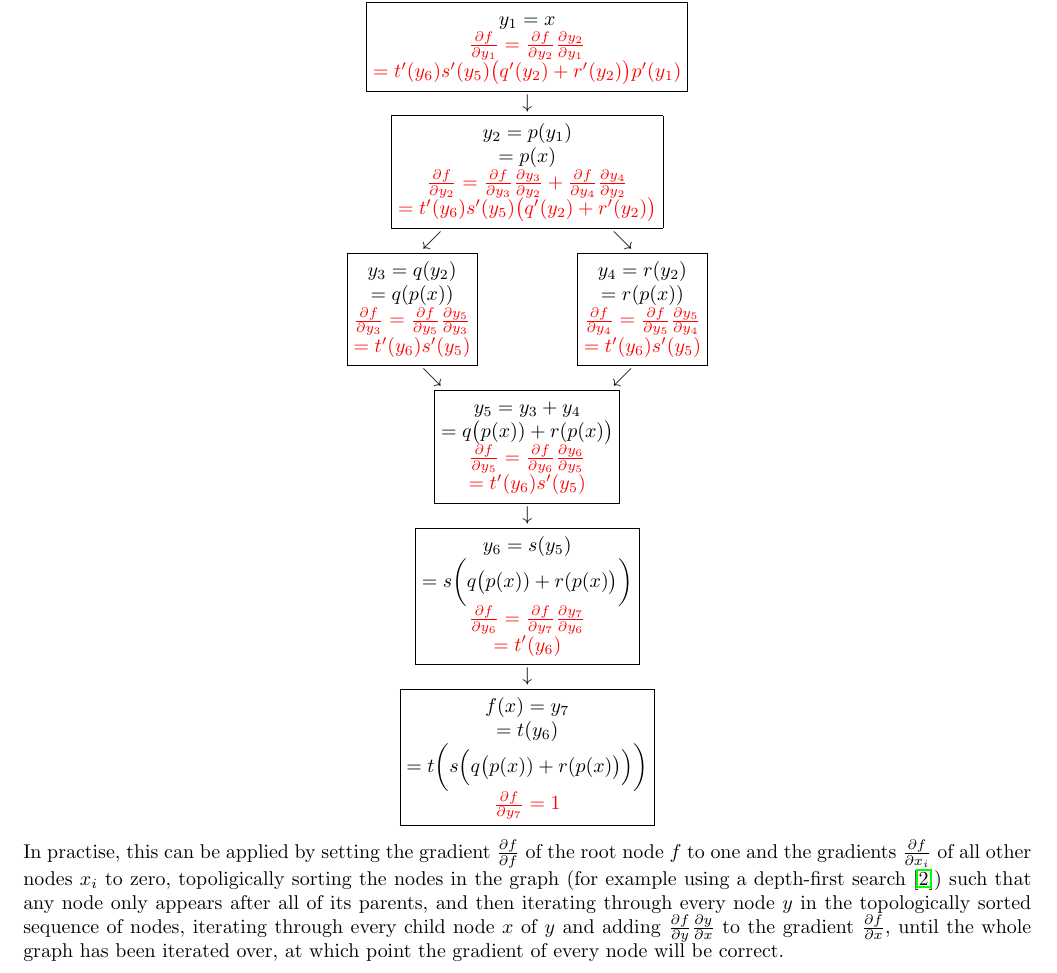
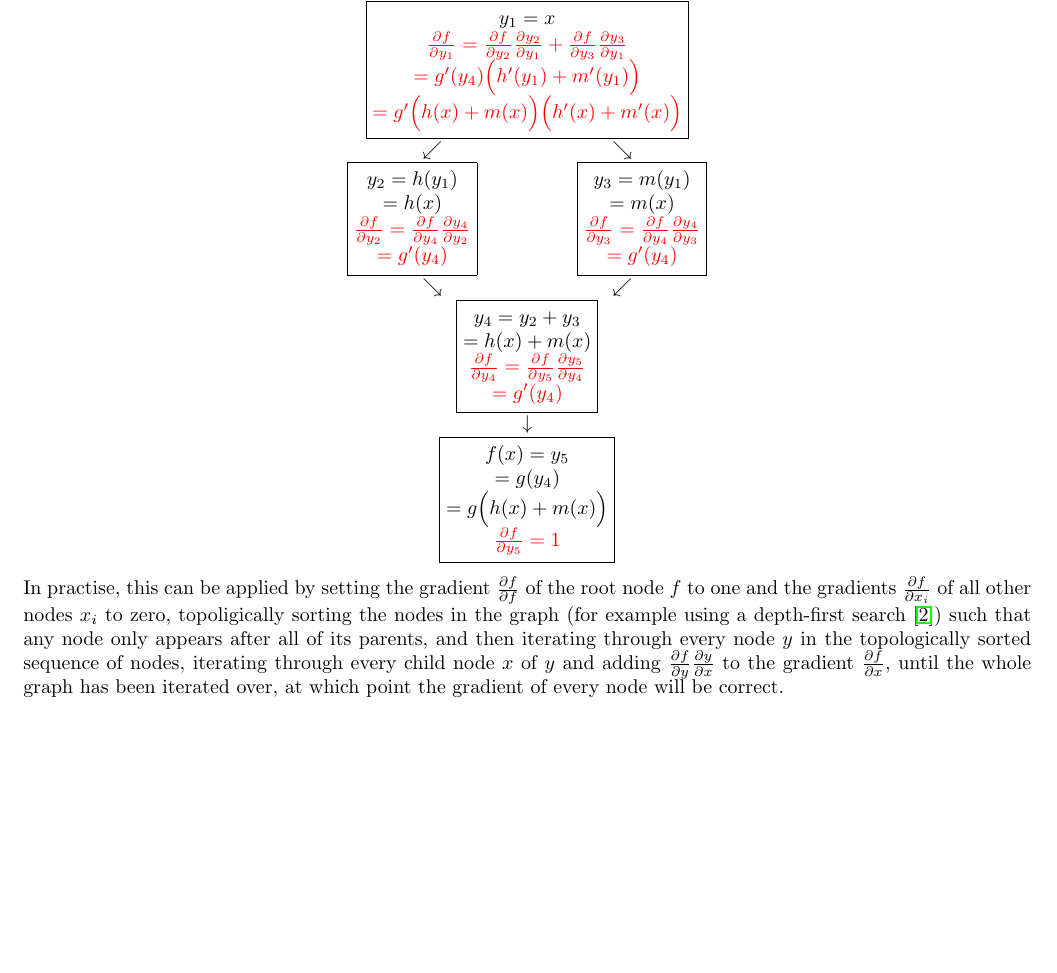
Before and after one commit to jakelevi1996/aims, a LaTeX document (scripts/course_4_ml/Report/report.tex, which reads scripts/course_4_ml/Report/Sections/Autodiff.tex): part of page 4 of 9 before the commit and part of page 4 of 8 after it, cut so that both start at the same text, the shorter picture padded with empty space. Compiled offline with pdfLaTeX.

Commit message:
Simplify graph for clarity

```diff
--- a/scripts/course_4_ml/Report/Sections/Autodiff.tex
+++ b/scripts/course_4_ml/Report/Sections/Autodiff.tex
@@ -7,51 +7,38 @@ For example, the following computational graph represents calculating gradients
     \begin{matrix}
         \boxed{\begin{matrix}
             y_1=x \\
-            \color{red}{\frac{\partial f}{\partial y_1} = \frac{\partial f}{\partial y_2}\frac{\partial y_2}{\partial y_1}} \\
-            \color{red}{= t'(y_6)s'(y_5)\bigl( q'(y_2) + r'(y_2) \bigr)p'(y_1)}
-        \end{matrix}} \\
-        \downarrow \\
-        \boxed{\begin{matrix}
-            y_2=p(y_1) \\
-            =p(x) \\
-            \color{red}{\frac{\partial f}{\partial y_2} = \frac{\partial f}{\partial y_3}\frac{\partial y_3}{\partial y_2} + \frac{\partial f}{\partial y_4}\frac{\partial y_4}{\partial y_2}} \\
-            \color{red}{= t'(y_6)s'(y_5)\bigl( q'(y_2) + r'(y_2) \bigr)}
+            \color{red}{\frac{\partial f}{\partial y_1} = \frac{\partial f}{\partial y_2}\frac{\partial y_2}{\partial y_1} + \frac{\partial f}{\partial y_3}\frac{\partial y_3}{\partial y_1}} \\
+            \color{red}{= g'(y_4)\Bigl(h'(y_1) + m'(y_1)\Bigr)} \\
+            \color{red}{= g'\Bigl(h(x) + m(x)\Bigr)\Bigl(h'(x) + m'(x)\Bigr)}
         \end{matrix}} \\
         \begin{matrix}
             \swarrow & \searrow \\
             \boxed{\begin{matrix}
-                y_3=q(y_2) \\
-                =q(p(x)) \\
-                \color{red}{\frac{\partial f}{\partial y_3} = \frac{\partial f}{\partial y_5}\frac{\partial y_5}{\partial y_3}} \\
-                \color{red}{= t'(y_6)s'(y_5)}
+                y_2=h(y_1) \\
+                =h(x) \\
+                \color{red}{\frac{\partial f}{\partial y_2} = \frac{\partial f}{\partial y_4}\frac{\partial y_4}{\partial y_2}} \\
+                \color{red}{= g'(y_4)}
             \end{matrix}} \qquad & \qquad
             \boxed{\begin{matrix}
-                y_4=r(y_2) \\
-                =r(p(x)) \\
-                \color{red}{\frac{\partial f}{\partial y_4} = \frac{\partial f}{\partial y_5}\frac{\partial y_5}{\partial y_4}} \\
-                \color{red}{= t'(y_6)s'(y_5)}
+                y_3=m(y_1) \\
+                =m(x) \\
+                \color{red}{\frac{\partial f}{\partial y_3} = \frac{\partial f}{\partial y_4}\frac{\partial y_4}{\partial y_3}} \\
+                \color{red}{= g'(y_4)}
             \end{matrix}} \\
             \searrow & \swarrow \\
         \end{matrix} \\
         \boxed{\begin{matrix}
-            y_5 = y_3+y_4 \\
-            = q\bigl(p(x)) + r(p(x)\bigr) \\
-            \color{red}{\frac{\partial f}{\partial y_5} = \frac{\partial f}{\partial y_6}\frac{\partial y_6}{\partial y_5}} \\
-            \color{red}{= t'(y_6)s'(y_5)}
+            y_4 = y_2+y_3 \\
+            = h(x) + m(x) \\
+            \color{red}{\frac{\partial f}{\partial y_4} = \frac{\partial f}{\partial y_5}\frac{\partial y_5}{\partial y_4}} \\
+            \color{red}{= g'(y_4)}
         \end{matrix}} \\
         \downarrow \\
         \boxed{\begin{matrix}
-            y_6 = s(y_5) \\
-            = s\biggl(q\bigl(p(x)) + r(p(x)\bigr)\biggr) \\
-            \color{red}{\frac{\partial f}{\partial y_6} = \frac{\partial f}{\partial y_7}\frac{\partial y_7}{\partial y_6}} \\
-            \color{red}{= t'(y_6)}
-        \end{matrix}} \\
-        \downarrow \\
-        \boxed{\begin{matrix}
-            f(x) = y_7 \\
-            = t(y_6) \\
-            = t\biggl(s\Bigl(q\bigl(p(x)) + r(p(x)\bigr)\Bigr)\biggr) \\
-            \color{red}{\frac{\partial f}{\partial y_7} = 1}
+            f(x) = y_5 \\
+            = g(y_4) \\
+            = g\Bigl(h(x) + m(x)\Bigr) \\
+            \color{red}{\frac{\partial f}{\partial y_5} = 1}
         \end{matrix}}
     \end{matrix}
 \end{equation*}
```
